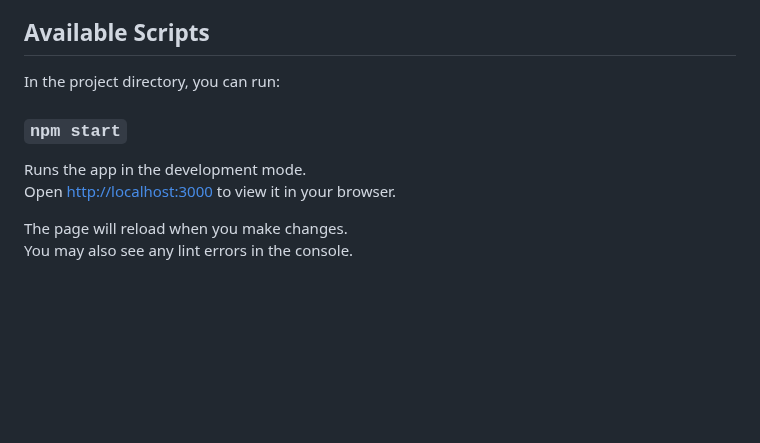
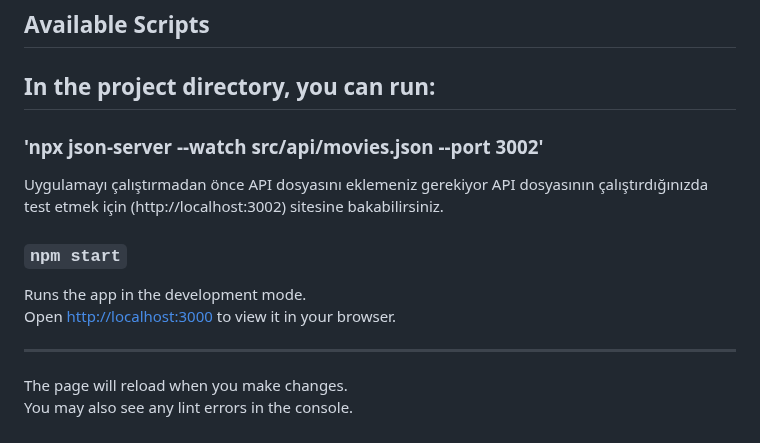
Before and after one commit to MehmeThtci/My-Movie-With-React, a Markdown page: README.md, the part around the change. Rendered like a GitHub page; blank space fills up the shorter version.

```diff
--- a/README.md
+++ b/README.md
@@ -5,11 +5,23 @@ This project was bootstrapped with [Create React App](https://github.com/faceboo
 ## Available Scripts
 
 In the project directory, you can run:
+-------------------------------------------------------------------------------------------
+
+### 'npx json-server --watch src/api/movies.json --port 3002'
+
+Uygulamayı çalıştırmadan önce API dosyasını eklemeniz gerekiyor
+API dosyasının çalıştırdığınızda test etmek için (http://localhost:3002) sitesine bakabilirsiniz.
+
 
 ### `npm start`
 
 Runs the app in the development mode.\
 Open [http://localhost:3000](http://localhost:3000) to view it in your browser.
+
+
+
+
+-------------------------------------------------------------------------------------------------------------
 
 The page will reload when you make changes.\
 You may also see any lint errors in the console.
```
